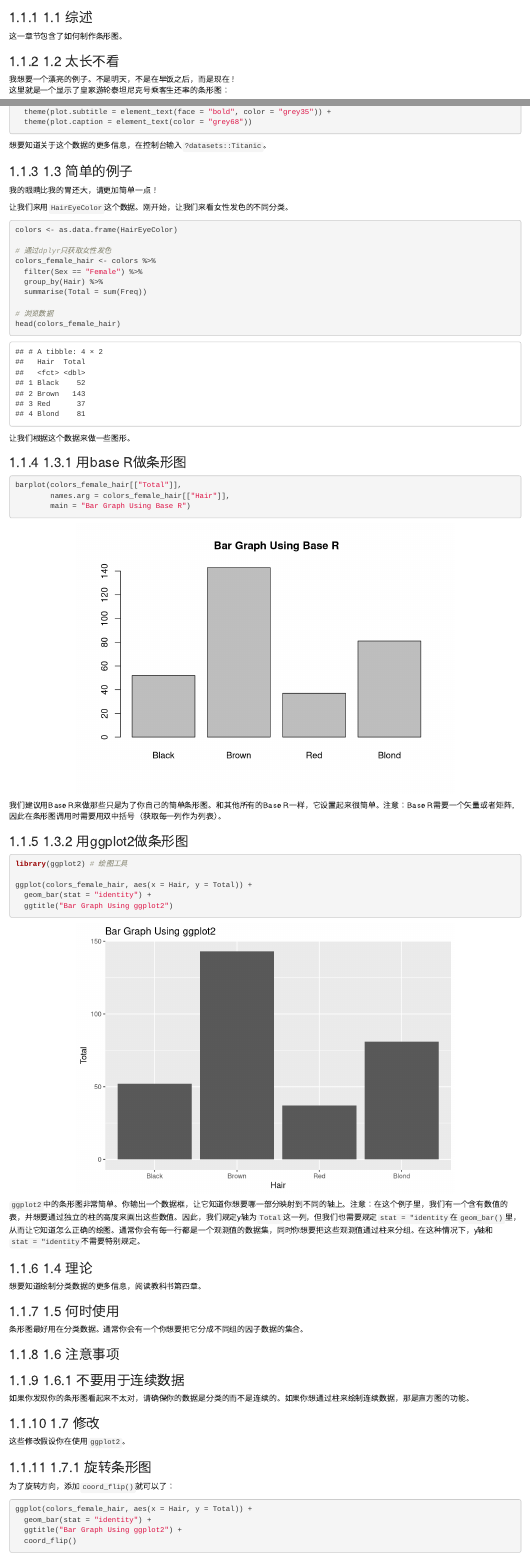
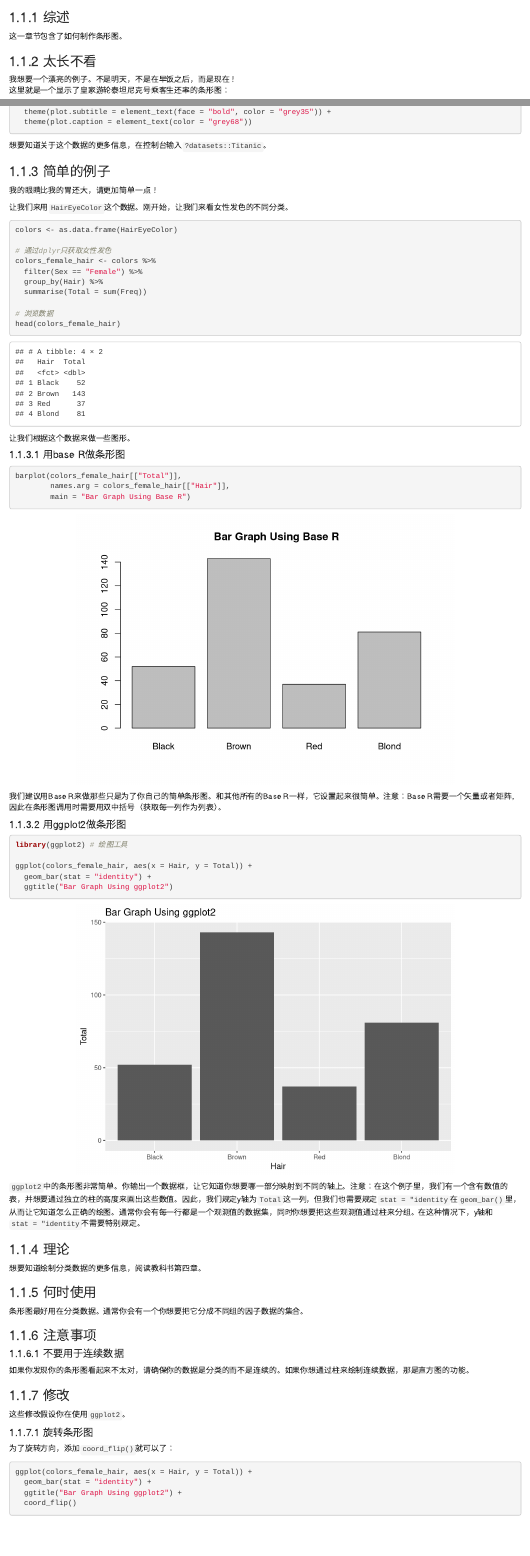
Before and after one commit to jtr13/cc21, an R Markdown document (edav_info_categorical_variables_Chinese_translation.Rmd): the page in a window 1100 px wide, from 330 px down, and a second part further down, joined at a grey line. Rendered offline with R 4.5, knitr and Pandoc, with nearby package versions; drawn as R Markdown's standard HTML page in place of the format the file asks for.

Commit message:
Removed numbers after hashtags

````diff
--- a/edav_info_categorical_variables_Chinese_translation.Rmd
+++ b/edav_info_categorical_variables_Chinese_translation.Rmd
@@ -9,11 +9,11 @@ Source: https://edav.info/bar.html<br/>
 
 ![](resources/edav_info_categorical_variables_Chinese_translation/banner_bargraph_bar_chart.png)
 
-### 1.1 综述
+### 综述
 
   这一章节包含了如何制作条形图。
 
-### 1.2 太长不看
+### 太长不看
 
 我想要一个漂亮的例子。不是明天，不是在早饭之后，而是现在！<br />
 这里就是一个显示了皇家游轮泰坦尼克号乘客生还率的条形图：
@@ -75,7 +75,7 @@ ggplot(ship_grouped, aes(x = Survived, y = Total, fill = Sex)) +
 
 想要知道关于这个数据的更多信息，在控制台输入`?datasets::Titanic`。
 
-### 1.3 简单的例子
+### 简单的例子
 
 我的眼睛比我的胃还大，请更加简单一点！<br />
 
@@ -96,7 +96,7 @@ head(colors_female_hair)
 
 让我们根据这个数据来做一些图形。
 
-### 1.3.1 用base R做条形图
+#### 用base R做条形图
 
 ```{r}
 barplot(colors_female_hair[["Total"]],
@@ -107,7 +107,7 @@
 我们建议用Base R来做那些只是为了你自己的简单条形图。和其他所有的Base R一样，它设置起来很简单。注意：Base R需要一个矢量或者矩阵,因此在条形图调用时需要用双中括号（获取每一列作为列表）。
 
 
-### 1.3.2 用ggplot2做条形图
+#### 用ggplot2做条形图
 
 ```{r}
 library(ggplot2) # 绘图工具
@@ -120,29 +120,29 @@ ggplot(colors_female_hair, aes(x = Hair, y = Total)) +
 `ggplot2`中的条形图非常简单。你输出一个数据框，让它知道你想要哪一部分映射到不同的轴上。注意：在这个例子里，我们有一个含有数值的表，并想要通过独立的柱的高度来画出这些数值。因此，我们规定y轴为`Total`这一列，但我们也需要规定`stat = "identity`在`geom_bar()`里，从而让它知道怎么正确的绘图。通常你会有每一行都是一个观测值的数据集，同时你想要把这些观测值通过柱来分组。在这种情况下，y轴和`stat = "identity`不需要特别规定。
 
 
-### 1.4 理论
+### 理论
 
 想要知道绘制分类数据的更多信息，阅读教科书第四章。
 
-### 1.5 何时使用
+### 何时使用
 
 
 条形图最好用在分类数据。通常你会有一个你想要把它分成不同组的因子数据的集合。
 
 
-### 1.6 注意事项
+### 注意事项
 
 
-### 1.6.1 不要用于连续数据
+#### 不要用于连续数据
 
 
 如果你发现你的条形图看起来不太对，请确保你的数据是分类的而不是连续的。如果你想通过柱来绘制连续数据，那是直方图的功能。
 
-### 1.7 修改
+### 修改
 
 这些修改假设你在使用`ggplot2`。
 
-### 1.7.1 旋转条形图
+#### 旋转条形图
 
 为了旋转方向，添加`coord_flip()`就可以了：
 ```{r}
````
Also changed, not shown: edav_info_categorical_variables_Chinese_translation.Rmd (14 more changed lines).
